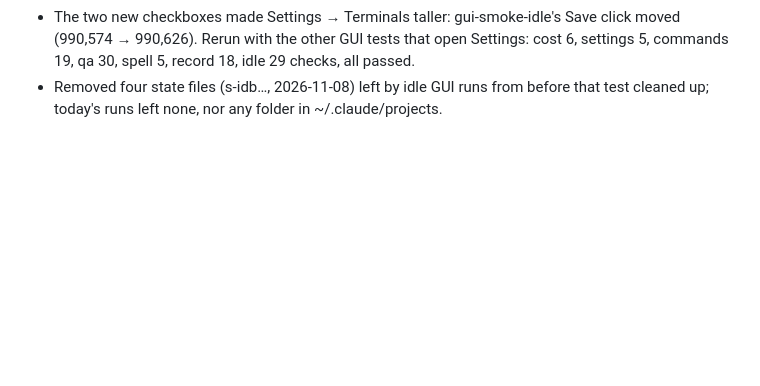
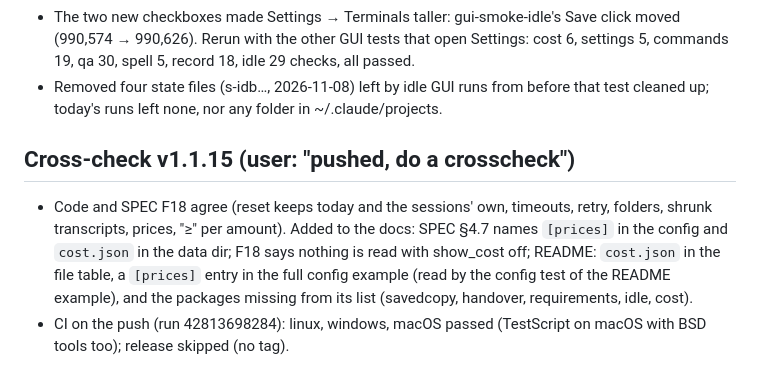
Before and after one commit to maarten-boot/multi-session-ssh-dev, a Markdown page: docs/planning/Conversation-2026-11-10.md, the part around the change. Rendered like a GitHub page; blank space fills up the shorter version.

```diff
--- a/docs/planning/Conversation-2026-11-10.md
+++ b/docs/planning/Conversation-2026-11-10.md
@@ -39,3 +39,12 @@
   commands 19, qa 30, spell 5, record 18, idle 29 checks, all passed.
 - Removed four state files (s-idb…, 2026-11-08) left by idle GUI runs from before that test
   cleaned up; today's runs left none, nor any folder in ~/.claude/projects.
+
+## Cross-check v1.1.15 (user: "pushed, do a crosscheck")
+- Code and SPEC F18 agree (reset keeps today and the sessions' own, timeouts, retry, folders,
+  shrunk transcripts, prices, "≥" per amount). Added to the docs: SPEC §4.7 names `[prices]`
+  in the config and `cost.json` in the data dir; F18 says nothing is read with show_cost off;
+  README: `cost.json` in the file table, a `[prices]` entry in the full config example (read
+  by the config test of the README example), and the packages missing from its list
+  (savedcopy, handover, requirements, idle, cost).
+- CI on the push (run 42813698284): linux, windows, macOS passed (TestScript on macOS with BSD tools too); release skipped (no tag).
```
Also changed, not shown: README.md (+10 -0 lines), SPEC.md (+6 -3 lines).
